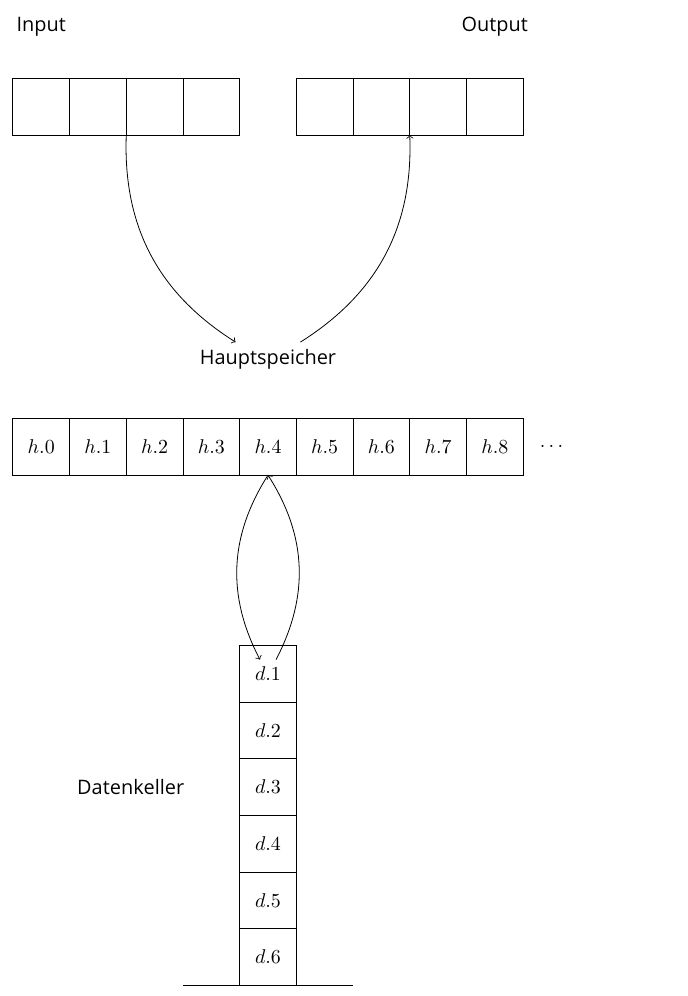
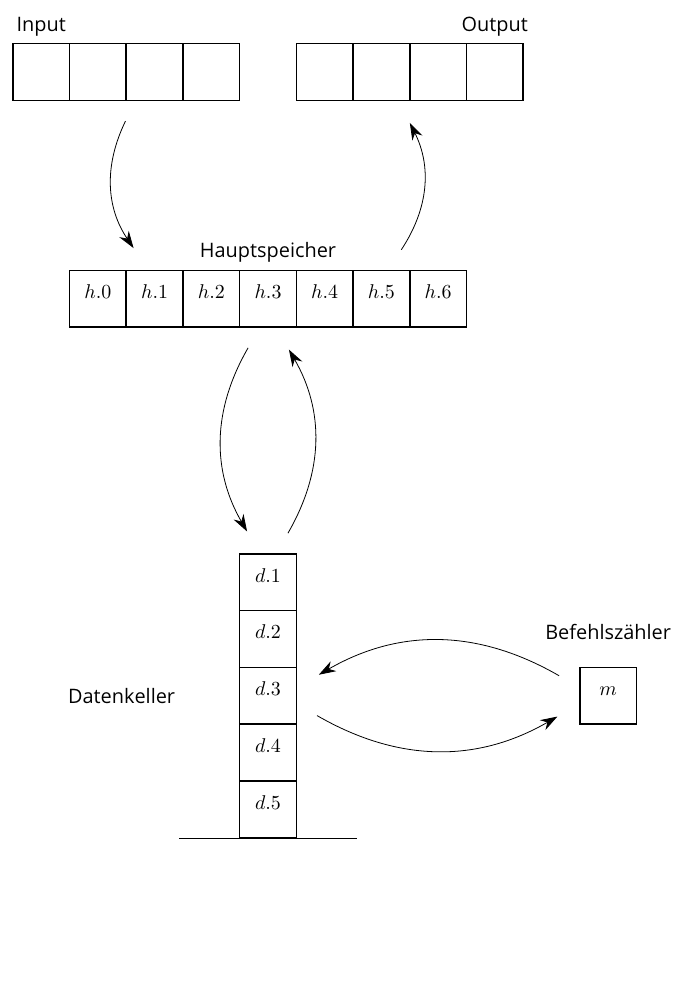
Before and after one commit to oakoneric-tutorials/programmierung-ss22, a LaTeX figure (tut10/tut10-abb.tex): the whole page, the shorter picture padded with empty space. Compiled offline with pdfLaTeX.

Commit message:
tut10: update graphic

```diff
--- a/tut10/tut10-abb.tex
+++ b/tut10/tut10-abb.tex
@@ -1,12 +1,17 @@
 \documentclass[margin=5pt]{standalone}
 
 \usepackage{tikz}
-\usetikzlibrary{positioning,automata, matrix, trees}
+\usetikzlibrary{positioning,automata, matrix, trees, fit}
 \usetikzlibrary{calc,backgrounds}
-\usetikzlibrary{arrows}
+\usetikzlibrary{arrows, arrows.meta}
 \usepackage[default]{opensans}
+
+\tikzset{myarrow/.style={-{Stealth[length=3mm, width=2mm, sep=1pt]}}}
+\tikzset{mybackarrow/.style={{Stealth[length=3mm, width=2mm, sep=1pt]}-}}
+
 \begin{document}
 %	\sffamily
+
 	\begin{tikzpicture}[scale=1]
 %		\foreach \i in {0,...,4} {
 %			\draw[draw=black] (0,-\i) rectangle ++(3,-1) node[pos=.5] (h\i) {$h.\i$};
@@ -22,29 +27,51 @@
 %		\draw[->] (HS) -- (DK);
 %		\draw[->] (DK2) -- (HS2);
 
-		\foreach \i in {0,1,2,3} {
-			\draw[] (\i,2) rectangle ++(1,1) node[pos=.5] (inp\i) {};
-			\draw[] (\i+5,2) rectangle ++(1,1) node[pos=.5] (out\i) {};
+		\foreach \i in {0,1,2,3} {\\
+			\node[fit={(\i,2) (\i+1,3)}, inner sep=0pt, draw, thick, align=center] (inp\i) {};
+			\node[fit={(\i+5,2) (\i+5+1,3)}, inner sep=0pt, draw, thick, align=center] (out\i) {};
+%			\draw[] (\i,2) rectangle ++(1,1) node[pos=.5] (inp\i) {};
+%			\draw[] (\i+5,2) rectangle ++(1,1) node[pos=.5] (out\i) {};
 		}
-		\node[above=of inp0](inpText){Input};
-		\node[above=of out3](outText){Output};
 
-		\foreach \i in {0,...,8} {
-			\draw[] (\i,-4) rectangle ++(1,1) node[pos=.5] (h\i) {$h.\i$};
+		\node[above=0em of inp0](inpText){Input};
+		\node[above=0em of out3](outText){Output};
+
+
+		% HAUPTSPEICHER
+		\foreach \i in {0,...,6} {
+			\node[fit={(\i+1,-1) (\i+2,-2)}, inner sep=0pt, draw, thick, align=center] (h\i) {$h.\i$};
+%			\draw[] (\i,-4) rectangle ++(1,1) node[pos=.5] (h\i) {$h.\i$};
 		}
-		\draw[draw=none] (9,-4) rectangle ++(1,1) node[pos=.5] (...) {$\dots$};
-		\node[above=of h4](HSText){Hauptspeicher};
+		\node[above=0em of h3](HSText){Hauptspeicher};
 %				\draw[arrow,  bend angle=45, bend left] (HSText) -- (4.5,2);
-		\draw[->] (HSText) to[bend right] (7,2);
-		\draw[<-] (HSText) to[bend left] (2,2);
+		\draw[myarrow]     ([xshift= 1em, yshift=1em]h5.north) to[bend right] ([xshift= 0em, yshift=-1em]out2.south west);
+		\draw[mybackarrow] ([xshift=-1em, yshift=1em]h1.north) to[bend left]  ([xshift= 0em, yshift=-1em]inp2.south west);
 
-		\foreach \i in {1,...,6} {
-			\draw[] (5,-6 - \i) rectangle ++(-1,-1) node[pos=.5] (d\i) {$d.\i$};
+
+		% DATENKELLER
+		\foreach \i in {1,...,5} {
+			\node[fit={(4,-5-\i) (5,-6-\i)}, inner sep=0pt, draw, thick, align=center] (d\i) {$d.\i$};
+%			\draw[red] (rect.east) to[out=0,in=-90] (rect.south);
+%			\draw[] (5,-5 - \i) rectangle ++(-1,-1) node[pos=.5] (d\i) {$d.\i$};
 		}
-		\draw[-] (3,-13) to (6,-13);
+		\path[draw] ([xshift=-3em]d5.south west) to ([xshift= 3em]d5.south east);
 		\node[left=of d3](DKText){Datenkeller};
 
-		\draw[->] (d1) to[bend right] (4.5,-4);
-		\draw[<-] (d1) to[bend left] (4.5,-4);
+		\draw[myarrow]     ([xshift= 1em, yshift=1em]d1.north) to[bend right] ([xshift= 1em, yshift=-1em]h3.south);
+		\draw[mybackarrow] ([xshift=-1em, yshift=1em]d1.north) to[bend left]  ([xshift=-1em, yshift=-1em]h3.south);
+
+%		\node[fit={(5,-14) (4, -15)}, inner sep=0pt, draw, thick, align=center] (bz) {$m$};
+%		\node[left=of bz](BZText){Befehlszähler};
+%
+%		\draw[myarrow]     ([xshift= 1em, yshift=1em]bz.north) to[bend right] ([xshift= 1em, yshift=-1em]d5.south);
+%		\draw[mybackarrow] ([xshift=-1em, yshift=1em]bz.north) to[bend left]  ([xshift=-1em, yshift=-1em]d5.south);
+
+		\node[fit={(10,-8) (11, -9)}, inner sep=0pt, draw, thick, align=center] (bz) {$m$};
+		\node[above=1em of bz](BZText){Befehlszähler};
+
+		\draw[myarrow]     ([xshift=-1em, yshift= 1em]bz.west) to[bend right] ([xshift= 1em, yshift= 1em]d3.east);
+		\draw[mybackarrow] ([xshift=-1em, yshift=-1em]bz.west) to[bend left]  ([xshift= 1em, yshift=-1em]d3.east);
+
 	\end{tikzpicture}
 \end{document}
```
Also changed, not shown: tut10/tut10.tex (+2 -8 lines), tut10/tut10-abb.pdf, tut10/tut10-handout.pdf, tut10/tut10-slides.pdf.
